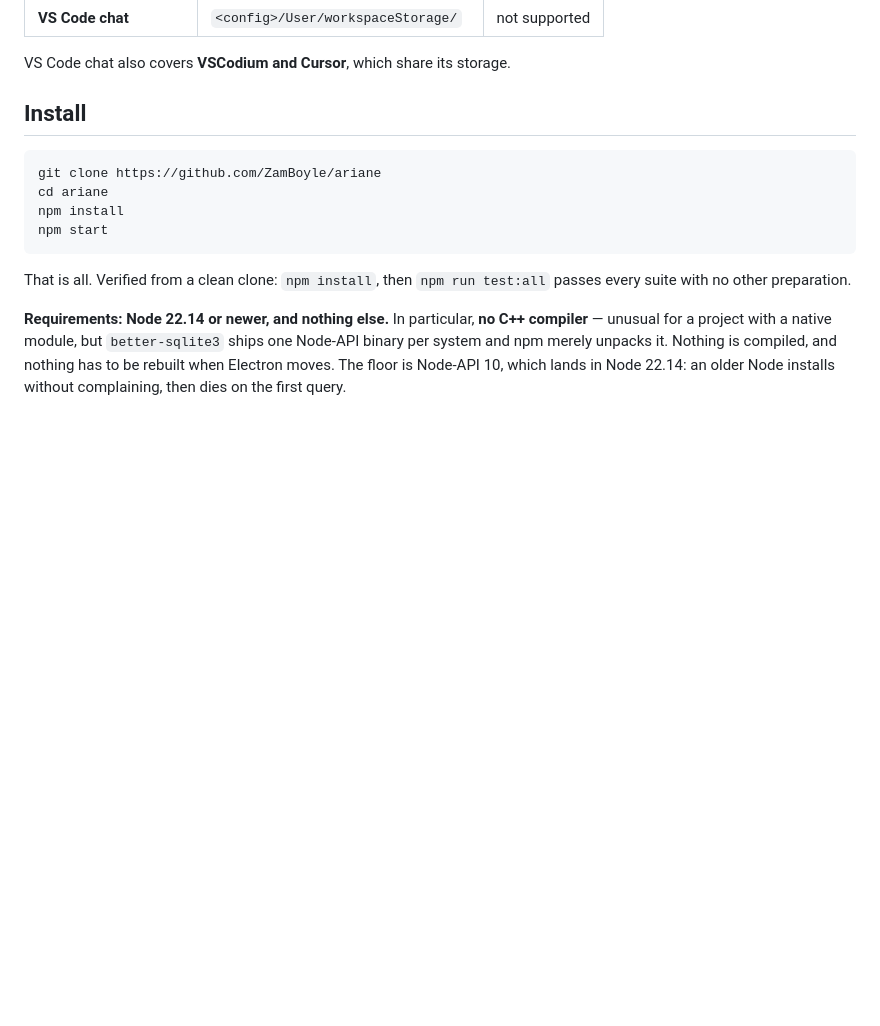
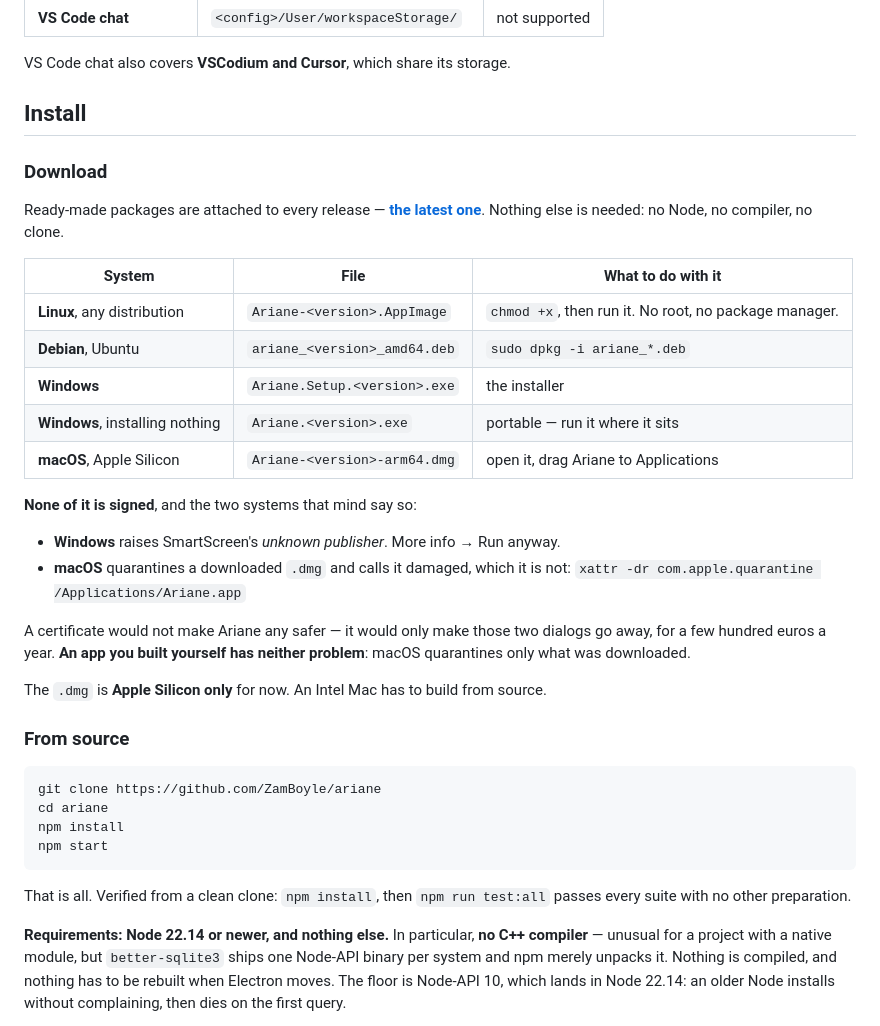
Before and after one commit to ZamBoyle/Ariane, a Markdown page: README.md, the part around the change. Drawn GitHub-style; blank space fills up the shorter version.

````diff
--- a/README.md
+++ b/README.md
@@ -79,6 +79,34 @@ three busiest:
 VS Code chat also covers **VSCodium and Cursor**, which share its storage.
 
 ## Install
+
+### Download
+
+Ready-made packages are attached to every release —
+**[the latest one](https://github.com/ZamBoyle/Ariane/releases/latest)**. Nothing else is needed:
+no Node, no compiler, no clone.
+
+| System | File | What to do with it |
+|---|---|---|
+| **Linux**, any distribution | `Ariane-<version>.AppImage` | `chmod +x`, then run it. No root, no package manager. |
+| **Debian**, Ubuntu | `ariane_<version>_amd64.deb` | `sudo dpkg -i ariane_*.deb` |
+| **Windows** | `Ariane.Setup.<version>.exe` | the installer |
+| **Windows**, installing nothing | `Ariane.<version>.exe` | portable — run it where it sits |
+| **macOS**, Apple Silicon | `Ariane-<version>-arm64.dmg` | open it, drag Ariane to Applications |
+
+**None of it is signed**, and the two systems that mind say so:
+
+- **Windows** raises SmartScreen's *unknown publisher*. More info → Run anyway.
+- **macOS** quarantines a downloaded `.dmg` and calls it damaged, which it is not:
+  `xattr -dr com.apple.quarantine /Applications/Ariane.app`
+
+A certificate would not make Ariane any safer — it would only make those two dialogs go away, for a
+few hundred euros a year. **An app you built yourself has neither problem**: macOS quarantines only
+what was downloaded.
+
+The `.dmg` is **Apple Silicon only** for now. An Intel Mac has to build from source.
+
+### From source
 
 ```bash
 git clone https://github.com/ZamBoyle/ariane
````
Also changed, not shown: README.fr.md (+29 -1 lines).
